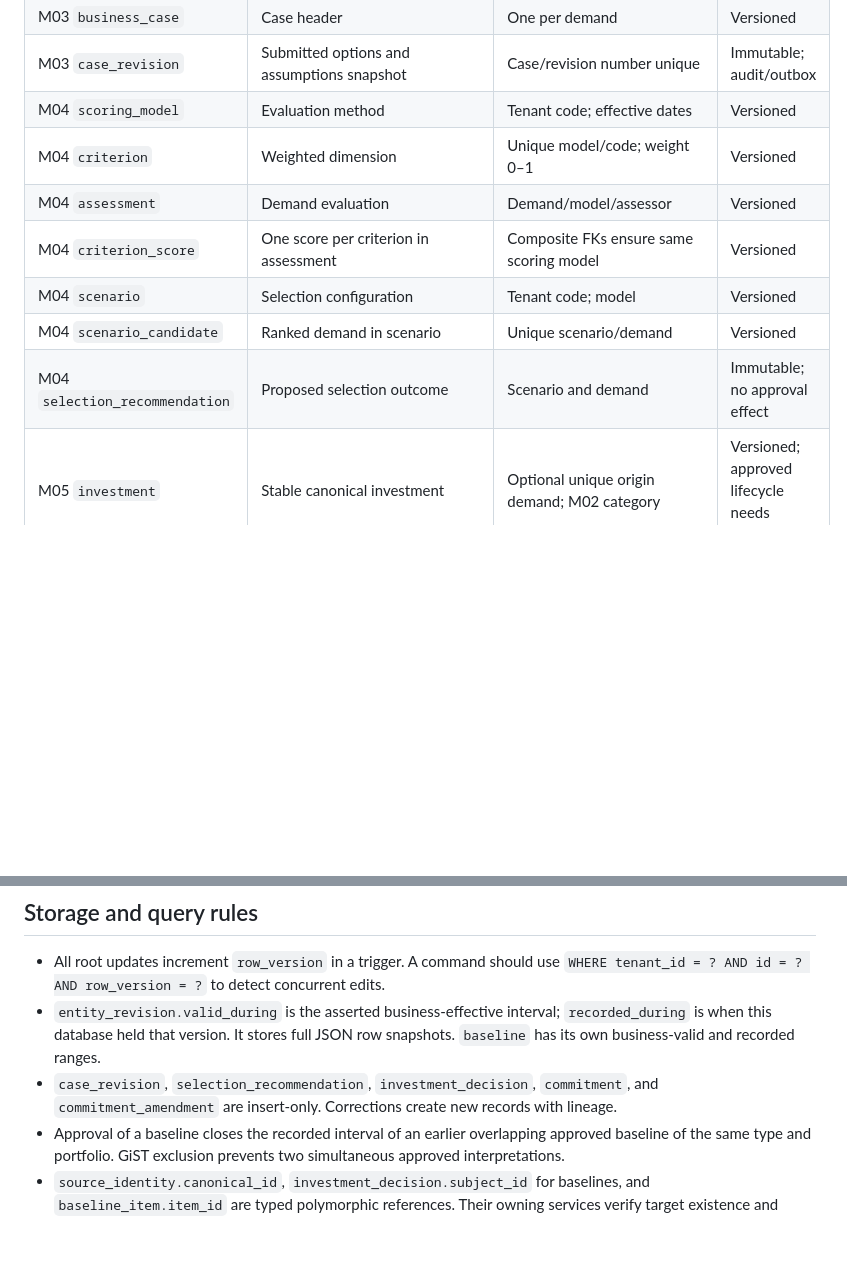
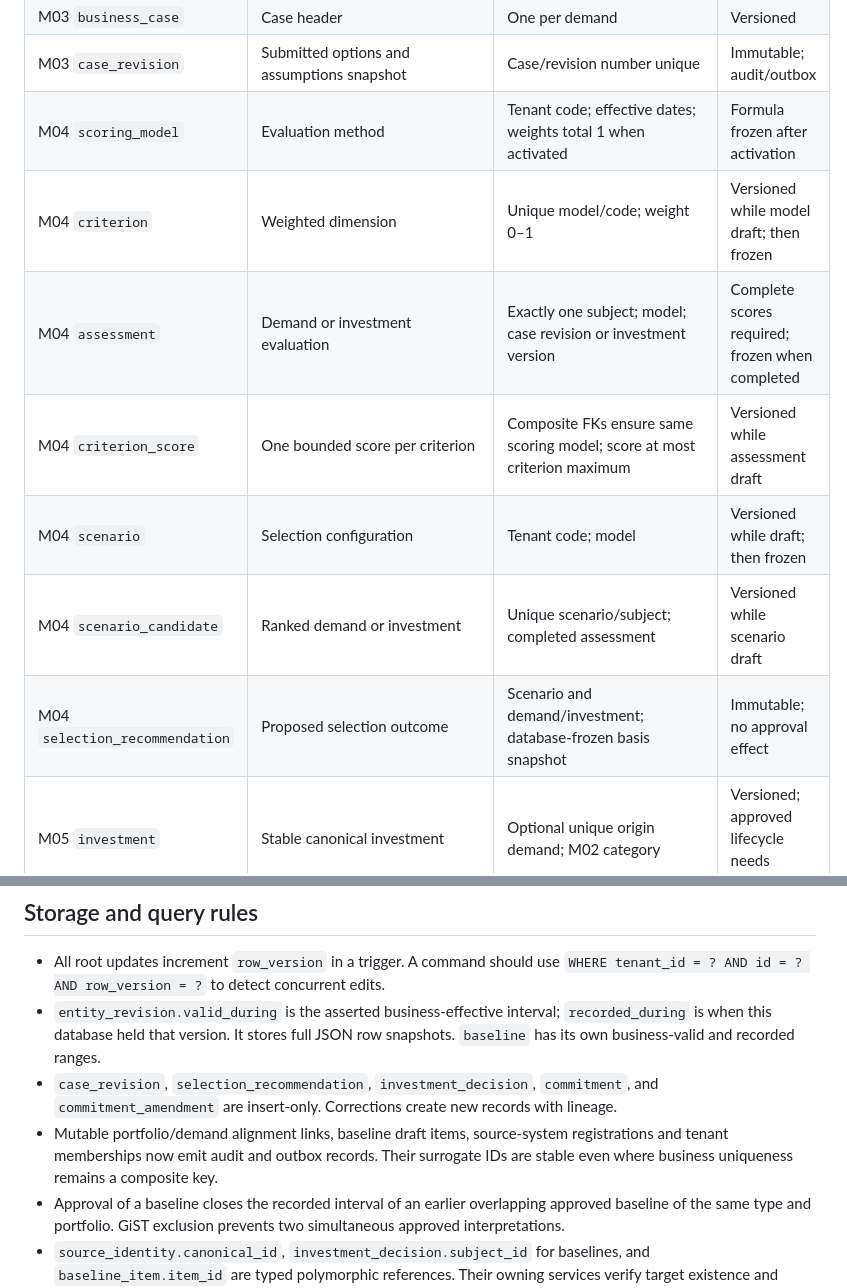
Before and after one commit to squire1310/Strategic_Portfolio_Management, a Markdown page: reconciled-core/docs/data-dictionary.md, 2 parts joined by grey strips. Drawn GitHub-style; blank space fills up the shorter version.

Commit message:
Reconcile domain evidence: reconciled-core/docs/data-dictionary.md

```diff
--- a/reconciled-core/docs/data-dictionary.md
+++ b/reconciled-core/docs/data-dictionary.md
@@ -27,13 +27,13 @@ This dictionary traces the newly authored [canonical model v0.4 draft](canonical
 | M03 `demand_objective` | Proposed alignment | Demand/objective pair PK | Link; service governed |
 | M03 `business_case` | Case header | One per demand | Versioned |
 | M03 `case_revision` | Submitted options and assumptions snapshot | Case/revision number unique | Immutable; audit/outbox |
-| M04 `scoring_model` | Evaluation method | Tenant code; effective dates | Versioned |
-| M04 `criterion` | Weighted dimension | Unique model/code; weight 0–1 | Versioned |
-| M04 `assessment` | Demand evaluation | Demand/model/assessor | Versioned |
-| M04 `criterion_score` | One score per criterion in assessment | Composite FKs ensure same scoring model | Versioned |
-| M04 `scenario` | Selection configuration | Tenant code; model | Versioned |
-| M04 `scenario_candidate` | Ranked demand in scenario | Unique scenario/demand | Versioned |
-| M04 `selection_recommendation` | Proposed selection outcome | Scenario and demand | Immutable; no approval effect |
+| M04 `scoring_model` | Evaluation method | Tenant code; effective dates; weights total 1 when activated | Formula frozen after activation |
+| M04 `criterion` | Weighted dimension | Unique model/code; weight 0–1 | Versioned while model draft; then frozen |
+| M04 `assessment` | Demand or investment evaluation | Exactly one subject; model; case revision or investment version | Complete scores required; frozen when completed |
+| M04 `criterion_score` | One bounded score per criterion | Composite FKs ensure same scoring model; score at most criterion maximum | Versioned while assessment draft |
+| M04 `scenario` | Selection configuration | Tenant code; model | Versioned while draft; then frozen |
+| M04 `scenario_candidate` | Ranked demand or investment | Unique scenario/subject; completed assessment | Versioned while scenario draft |
+| M04 `selection_recommendation` | Proposed selection outcome | Scenario and demand/investment; database-frozen basis snapshot | Immutable; no approval effect |
 | M05 `investment` | Stable canonical investment | Optional unique origin demand; M02 category | Versioned; approved lifecycle needs decision |
 | M05 `investment_decision` | Authorised choice or baseline approval | M06 body, actor, subject; supersedes chain | Immutable; chair or delegation checked |
 | M05 `commitment` | Approved funding/capacity/scope/schedule envelope | Same-investment approving decision | Immutable; approval checked |
@@ -52,6 +52,7 @@ This dictionary traces the newly authored [canonical model v0.4 draft](canonical
 - All root updates increment `row_version` in a trigger. A command should use `WHERE tenant_id = ? AND id = ? AND row_version = ?` to detect concurrent edits.
 - `entity_revision.valid_during` is the asserted business-effective interval; `recorded_during` is when this database held that version. It stores full JSON row snapshots. `baseline` has its own business-valid and recorded ranges.
 - `case_revision`, `selection_recommendation`, `investment_decision`, `commitment`, and `commitment_amendment` are insert-only. Corrections create new records with lineage.
+- Mutable portfolio/demand alignment links, baseline draft items, source-system registrations and tenant memberships now emit audit and outbox records. Their surrogate IDs are stable even where business uniqueness remains a composite key.
 - Approval of a baseline closes the recorded interval of an earlier overlapping approved baseline of the same type and portfolio. GiST exclusion prevents two simultaneous approved interpretations.
 - `source_identity.canonical_id`, `investment_decision.subject_id` for baselines, and `baseline_item.item_id` are typed polymorphic references. Their owning services verify target existence and scope before writing.
 - Primary and unique keys provide tenant-first access. Additional indexes cover outbox pending, inbox unprocessed, source identity reverse lookup, assessment/recommendation/decision history, delegation, portfolio membership reverse lookup, and baseline portfolio queries. Reporting workloads should be measured before adding more indexes.
```
